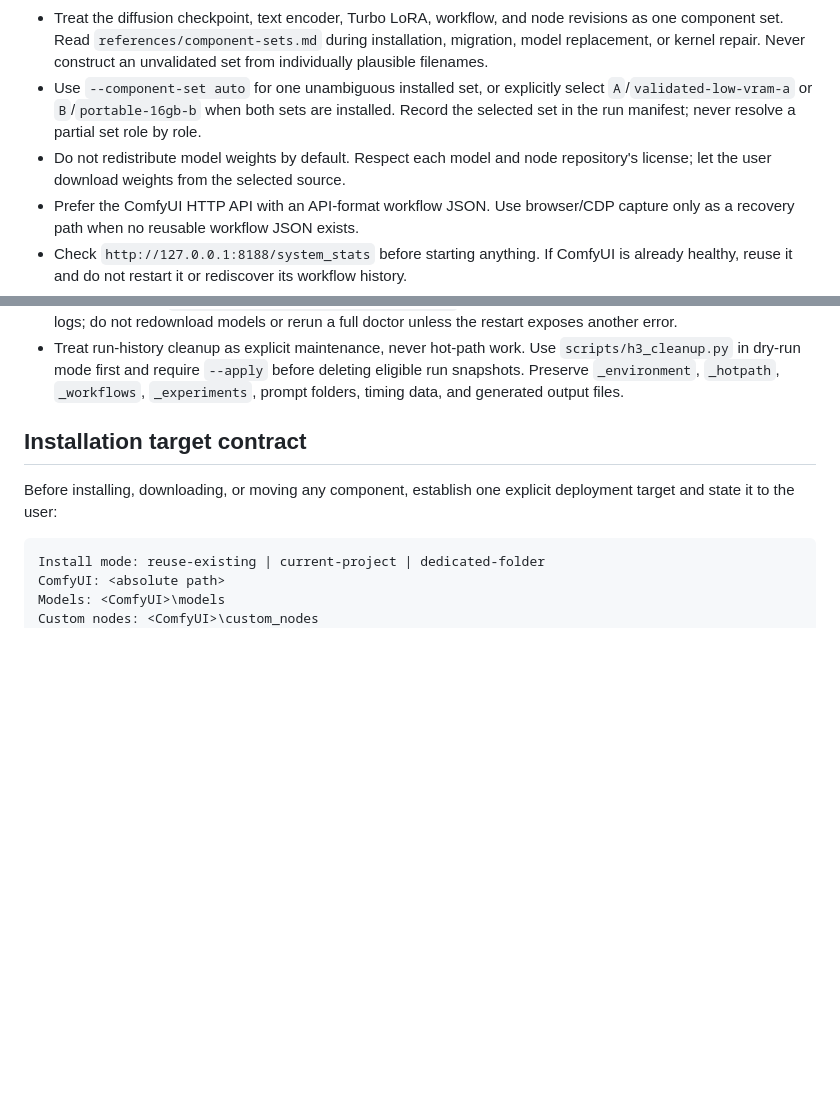
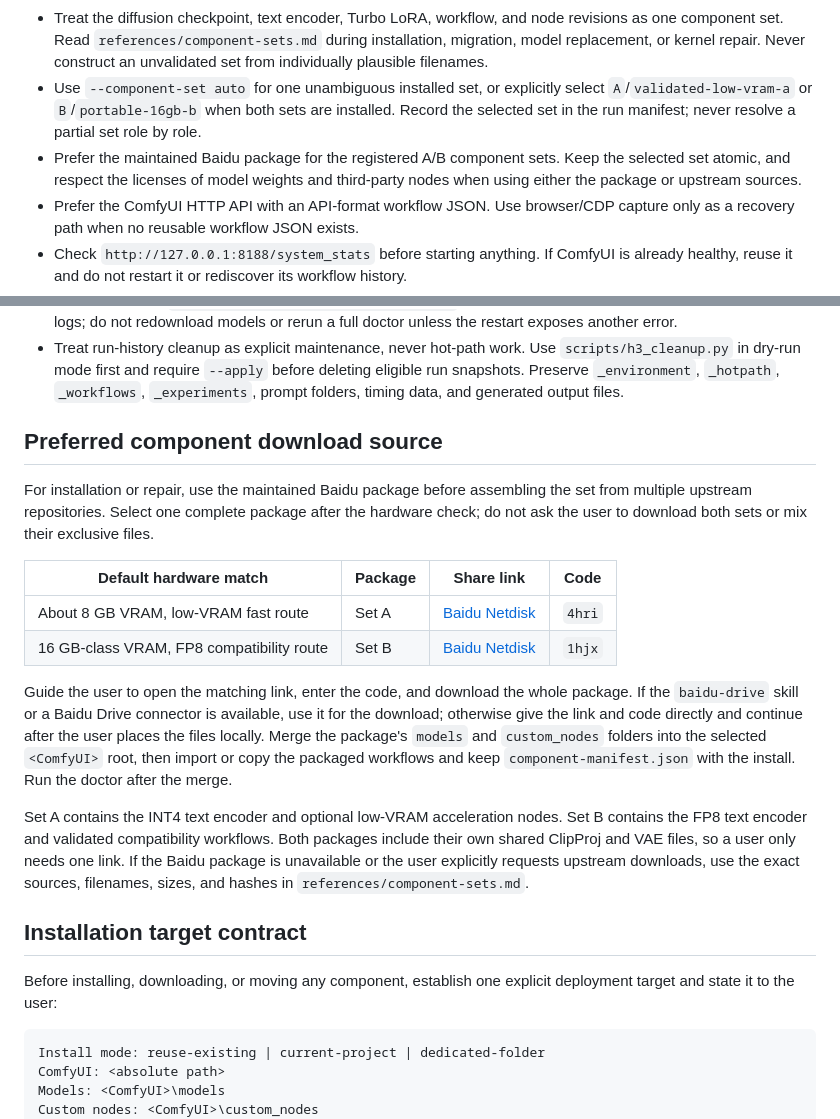
Before and after one commit to Rimagination/h3lite, a Markdown page: SKILL.md, 2 parts joined by grey strips. Drawn GitHub-style; blank space fills up the shorter version.

```diff
--- a/SKILL.md
+++ b/SKILL.md
@@ -20,7 +20,7 @@ Use this skill to turn a user's local NVIDIA computer into a reproducible MiniMa
 - Before downloading large assets, run the doctor compatibility probe. Stop on a Torch import error; treat a comfy-kitchen/Torch mismatch as a repair decision, not a post-download surprise. Do not silently substitute model files or start unlimited parallel downloads.
 - Treat the diffusion checkpoint, text encoder, Turbo LoRA, workflow, and node revisions as one component set. Read `references/component-sets.md` during installation, migration, model replacement, or kernel repair. Never construct an unvalidated set from individually plausible filenames.
 - Use `--component-set auto` for one unambiguous installed set, or explicitly select `A`/`validated-low-vram-a` or `B`/`portable-16gb-b` when both sets are installed. Record the selected set in the run manifest; never resolve a partial set role by role.
-- Do not redistribute model weights by default. Respect each model and node repository's license; let the user download weights from the selected source.
+- Prefer the maintained Baidu package for the registered A/B component sets. Keep the selected set atomic, and respect the licenses of model weights and third-party nodes when using either the package or upstream sources.
 - Prefer the ComfyUI HTTP API with an API-format workflow JSON. Use browser/CDP capture only as a recovery path when no reusable workflow JSON exists.
 - Check `http://127.0.0.1:8188/system_stats` before starting anything. If ComfyUI is already healthy, reuse it and do not restart it or rediscover its workflow history.
 - Preserve MiniMax H3's audio path and flow/sigma-shift handling when the user wants native audio. Do not remove audio VAE, audio conditioning, or the H3 sampling node merely to make a graph look simpler.
@@ -37,6 +37,34 @@ Use this skill to turn a user's local NVIDIA computer into a reproducible MiniMa
 - Prefer `NORMAL_VRAM` when a validated 16 GB system can keep Set B resident. In a same-model/workflow/prompt/seed 640x352 comparison, an RTX 4060 Ti 16 GB run took 77.08 seconds versus 591.22 seconds on an RTX 4070 Laptop 8 GB using `LOW_VRAM`; treat dynamic loading/offload as the main operational explanation, not as a pure GPU benchmark or a promise.
 - When launching ComfyUI as a background process, redirect stdout and stderr to persistent files. A detached pipe can become invalid after the launching session is cleaned up, leaving ComfyUI alive but causing tqdm/logger writes to fail with `OSError: [Errno 22] Invalid argument`. On that signature, restart ComfyUI with persistent logs; do not redownload models or rerun a full doctor unless the restart exposes another error.
 - Treat run-history cleanup as explicit maintenance, never hot-path work. Use `scripts/h3_cleanup.py` in dry-run mode first and require `--apply` before deleting eligible run snapshots. Preserve `_environment`, `_hotpath`, `_workflows`, `_experiments`, prompt folders, timing data, and generated output files.
+
+## Preferred component download source
+
+For installation or repair, use the maintained Baidu package before assembling
+the set from multiple upstream repositories. Select one complete package after
+the hardware check; do not ask the user to download both sets or mix their
+exclusive files.
+
+| Default hardware match | Package | Share link | Code |
+| --- | --- | --- | --- |
+| About 8 GB VRAM, low-VRAM fast route | Set A | [Baidu Netdisk](https://pan.baidu.com/s/1IBlH0VY7tWGvxqMtniraow) | `4hri` |
+| 16 GB-class VRAM, FP8 compatibility route | Set B | [Baidu Netdisk](https://pan.baidu.com/s/1x5GGuJv0h8chApgVoDgIaQ) | `1hjx` |
+
+Guide the user to open the matching link, enter the code, and download the
+whole package. If the `baidu-drive` skill or a Baidu Drive connector is
+available, use it for the download; otherwise give the link and code directly
+and continue after the user places the files locally. Merge the package's
+`models` and
+`custom_nodes` folders into the selected `<ComfyUI>` root, then import or copy
+the packaged workflows and keep `component-manifest.json` with the install.
+Run the doctor after the merge.
+
+Set A contains the INT4 text encoder and optional low-VRAM acceleration nodes.
+Set B contains the FP8 text encoder and validated compatibility workflows. Both
+packages include their own shared ClipProj and VAE files, so a user only needs
+one link. If the Baidu package is unavailable or the user explicitly requests
+upstream downloads, use the exact sources, filenames, sizes, and hashes in
+`references/component-sets.md`.
 
 ## Installation target contract
 
```
Also changed, not shown: README.md (+22 -0 lines), references/component-sets.md (+15 -0 lines).
